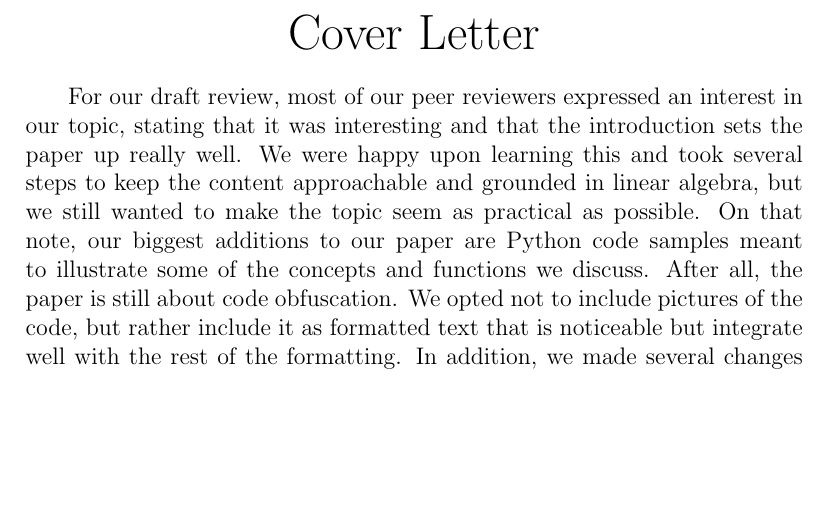
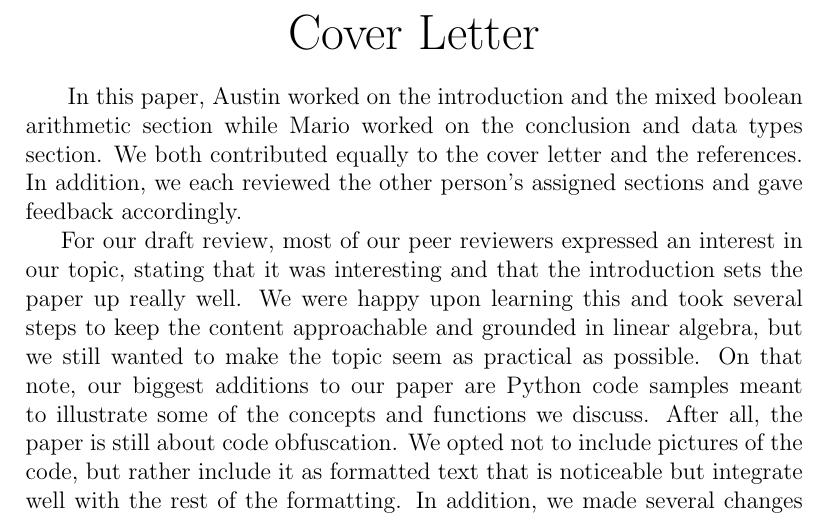
Before and after one commit to ac1dbyte/s22-math22-finalproject, a LaTeX document (final.tex, which reads coverletter.tex): part of page 2 of 12 before the commit and part of page 2 of 13 after it, cut so that both start at the same text, the shorter picture padded with empty space. Compiled offline with pdfLaTeX.

Commit message:
Contributions added

```diff
--- a/coverletter.tex
+++ b/coverletter.tex
@@ -1,7 +1,14 @@
 \begin{center}
     {\huge Cover Letter}
 \end{center}
-\hspace{\parindent} For our draft review, most of our peer reviewers expressed
+\hspace{\parindent} In this paper, Austin worked on the introduction and the
+mixed boolean arithmetic section while Mario worked on the conclusion and data
+types section. We both contributed equally to the cover letter and the
+references. In addition, we each reviewed the other person's assigned sections
+and gave feedback accordingly.
+
+
+For our draft review, most of our peer reviewers expressed
 an
 interest in our
 topic, stating that it was interesting and that the introduction sets the paper
```
